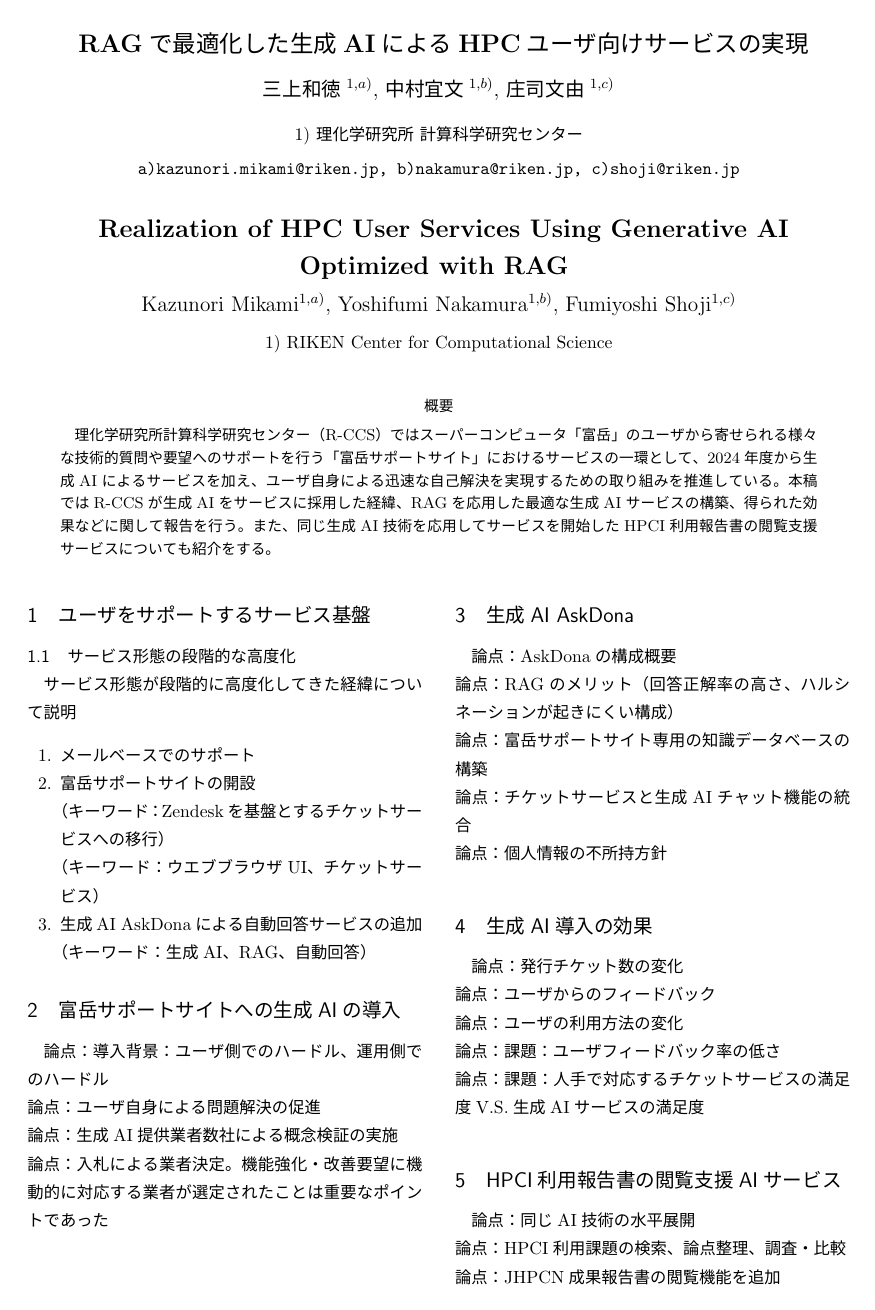
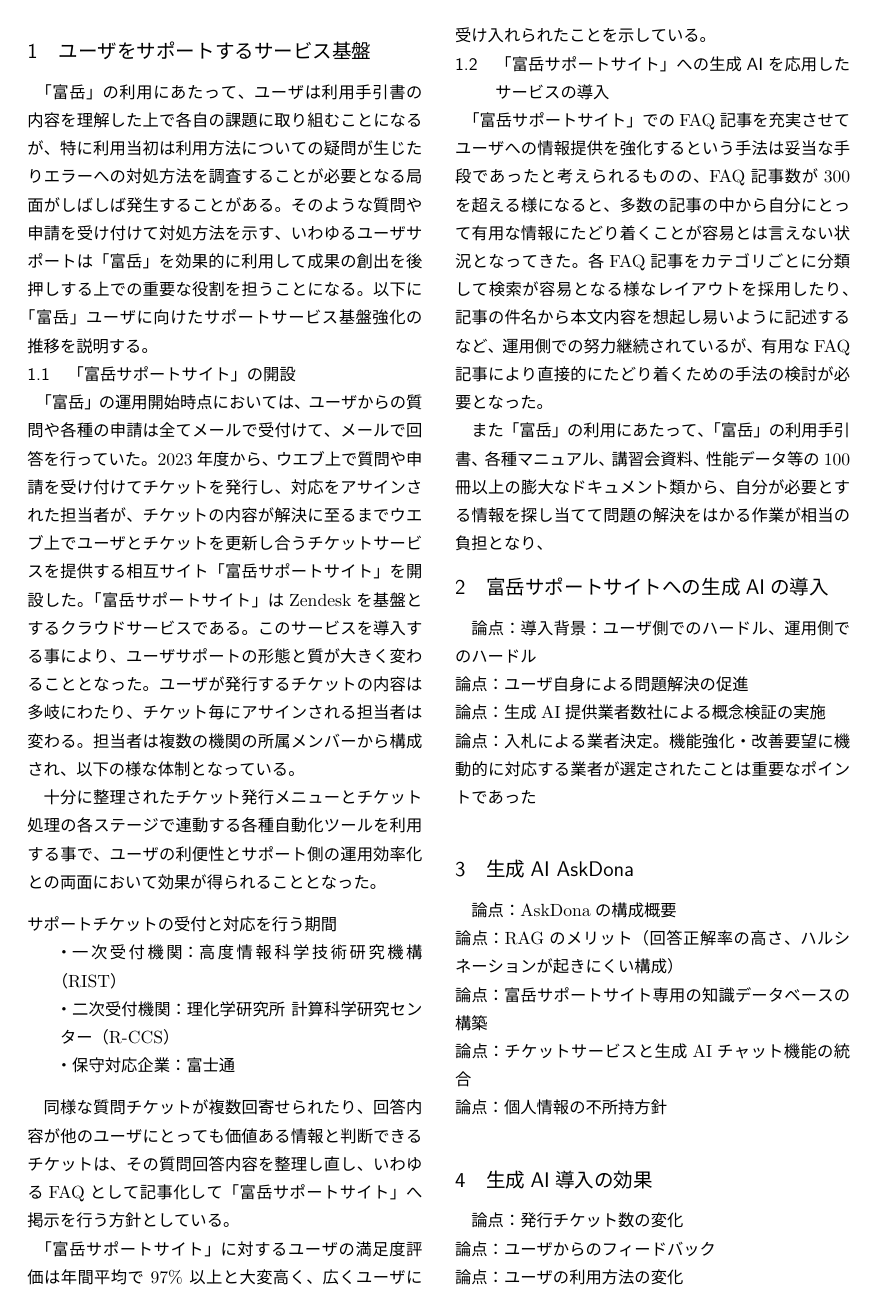
Before and after one commit to mikami3heart/axies2025, a LaTeX document (paper/main.tex): page 1 of 2 before the commit and page 2 of 3 after it. The pictures show the PDF file paper/main.pdf that the author committed with the source.

Commit message:
as of 20250920

```diff
--- a/paper/main.tex
+++ b/paper/main.tex
@@ -57,3 +57,12 @@
 % \begin{document} 直後に \maketitle コマンドを実施してください.
 \maketitle
 
+
+\textbf{論文の構成案}
+
+\begin{enumerate}
+\item サービスの形態が段階的に高度化してきた経緯説明
+
+	\begin{enumerate}
+		\item 富岳サポートサイトの開設）\\
+		（キーワード：Zendeskを基盤とするチケットサービスへの移行、ウエブブラウザUI、チケットサービス）
@@ -59,0 +72,4 @@
+	\end{enumerate}
+
+\item 高度な生成AIサービスに向けたRAGフレームワーク
+	\begin{enumerate}
@@ -60,17 +85,69 @@
+		\begin{itemize}
+			\item 質問チケット発行メニューの自動呼出し
+			\item 発行されるチケットへのAskDonaセッション紐付け情報の付加
+		\end{itemize}
+	\end{enumerate}
+
+\item 生成AIサービスの性能と導入効果、利用者の評価
+	\begin{enumerate}
+		\item 実例の紹介
+		\item 質問チケット数の推移
+		\item Good/Bad評価の統計
+		\item ユーザの質問内容の高度化
+	\end{enumerate}
+
+\item 同じ生成AI技術を応用したサービスの水平展開
+	\begin{enumerate}
+		\item HPCI利用報告書の閲覧支援サービス
+		\item JHPCN成果報告書の閲覧支援サービス（予定）
+	\end{enumerate}
+
+\item 今後の計画
+
+\end{enumerate}
+
+\textbf{用語確認：生成AIか、単にAIとするか}
+
+\clearpage
+
+
+
 \section{ユーザをサポートするサービス基盤}
+「富岳」の利用にあたって、ユーザは利用手引書の内容を理解した上で各自の課題に取り組むことになるが、特に利用当初は利用方法についての疑問が生じたりエラーへの対処方法を調査することが必要となる局面がしばしば発生することがある。そのような質問や申請を受け付けて対処方法を示す、いわゆるユーザサポートは「富岳」を効果的に利用して成果の創出を後押しする上での重要な役割を担うことになる。
+以下に「富岳」ユーザに向けたサポートサービス基盤強化の推移を説明する。
 
-\subsection{サービス形態の段階的な高度化}
-サービス形態が段階的に高度化してきた経緯について説明
+\subsection{「富岳サポートサイト」の開設}
 
-\begin{itemize}
-\item[1.] メールベースでのサポート
-\item[2.] 富岳サポートサイトの開設\\
-	（キーワード：Zendeskを基盤とするチケットサービスへの移行）\\
-	（キーワード：ウエブブラウザUI、チケットサービス）
-\item[3.] 生成AI AskDonaによる自動回答サービスの追加\\
-	（キーワード：生成AI、RAG、自動回答）
-\end{itemize}
+「富岳」の運用開始時点においては、ユーザからの質問や各種の申請は全てメールで受付けて、メールで回答を行っていた。
+2023年度から、ウエブ上で質問や申請を受け付けてチケットを発行し、対応をアサインされた担当者が、チケットの内容が解決に至るまでウエブ上でユーザとチケットを更新し合うチケットサービスを提供する相互サイト「富岳サポートサイト」を開設した。
+「富岳サポートサイト」はZendeskを基盤とするクラウドサービスである。
+このサービスを導入する事により、ユーザサポートの形態と質が大きく変わることとなった。
+ユーザが発行するチケットの内容は多岐にわたり、チケット毎にアサインされる担当者は変わる。担当者は複数の機関の所属メンバーから構成され、以下の様な体制となっている。
 
+十分に整理されたチケット発行メニューとチケット処理の各ステージで連動する各種自動化ツールを利用する事で、
+ユーザの利便性とサポート側の運用効率化との両面において効果が得られることとなった。
+
+\begin{description}
+\item[サポートチケットの受付と対応を行う期間]\mbox{}\\
+・一次受付機関：高度情報科学技術研究機構（RIST）\\
+・二次受付機関：理化学研究所 計算科学研究センター（R-CCS）\\
+・保守対応企業：富士通
+\end{description}
+
+
+同様な質問チケットが複数回寄せられたり、回答内容が他のユーザにとっても価値ある情報と判断できるチケットは、その質問回答内容を整理し直し、いわゆるFAQとして記事化して「富岳サポートサイト」へ掲示を行う方針としている。
+
+「富岳サポートサイト」に対するユーザの満足度評価は年間平均で 97\% 以上と大変高く、広くユーザに受け入れられたことを示している。
+
+
+
+\subsection{「富岳サポートサイト」への生成AIを応用したサービスの導入}
+
+「富岳サポートサイト」でのFAQ記事を充実させてユーザへの情報提供を強化するという手法は妥当な手段であったと考えられるものの、FAQ記事数が300を超える様になると、多数の記事の中から自分にとって有用な情報にたどり着くことが容易とは言えない状況となってきた。
+各FAQ記事をカテゴリごとに分類して検索が容易となる様なレイアウトを採用したり、記事の件名から本文内容を想起し易いように記述するなど、運用側での努力継続されているが、有用なFAQ記事により直接的にたどり着くための手法の検討が必要となった。
+
+
+また「富岳」の利用にあたって、「富岳」の利用手引書、各種マニュアル、講習会資料、性能データ等の100冊以上の膨大なドキュメント類から、自分が必要とする情報を探し当てて問題の解決をはかる作業が相当の負担となり、
 
 \section{富岳サポートサイトへの生成AIの導入}
 
```
Also changed, not shown: paper/main.pdf, paper/main.tex (16 more changed lines).
